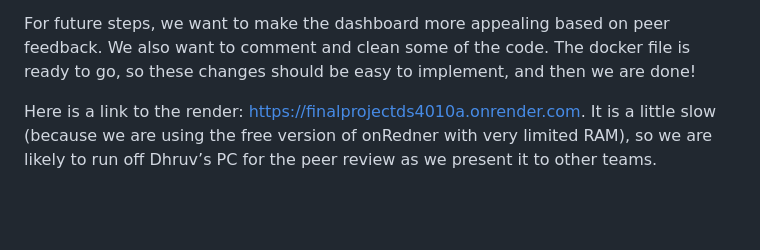
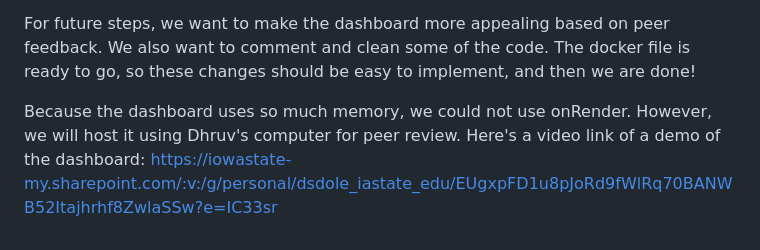
Before and after one commit to nathanrethwisch/FinalProjectDS4010A, a Markdown page: MILESTONE.md, the part around the change. Drawn GitHub-style; blank space fills up the shorter version.

```diff
--- a/MILESTONE.md
+++ b/MILESTONE.md
@@ -195,4 +195,4 @@ Our dashboard is mostly complete – three are just a few minor things we want t
 
 For future steps, we want to make the dashboard more appealing based on peer feedback. We also want to comment and clean some of the code. The docker file is ready to go, so these changes should be easy to implement, and then we are done!
 
-Here is a link to the render: https://finalprojectds4010a.onrender.com. It is a little slow (because we are using the free version of onRedner with very limited RAM), so we are likely to run off Dhruv’s PC for the peer review as we present it to other teams.
+Because the dashboard uses so much memory, we could not use onRender. However, we will host it using Dhruv's computer for peer review. Here's a video link of a demo of the dashboard: https://iowastate-my.sharepoint.com/:v:/g/personal/dsdole_iastate_edu/EUgxpFD1u8pJoRd9fWlRq70BANWB52Itajhrhf8ZwlaSSw?e=IC33sr
```
